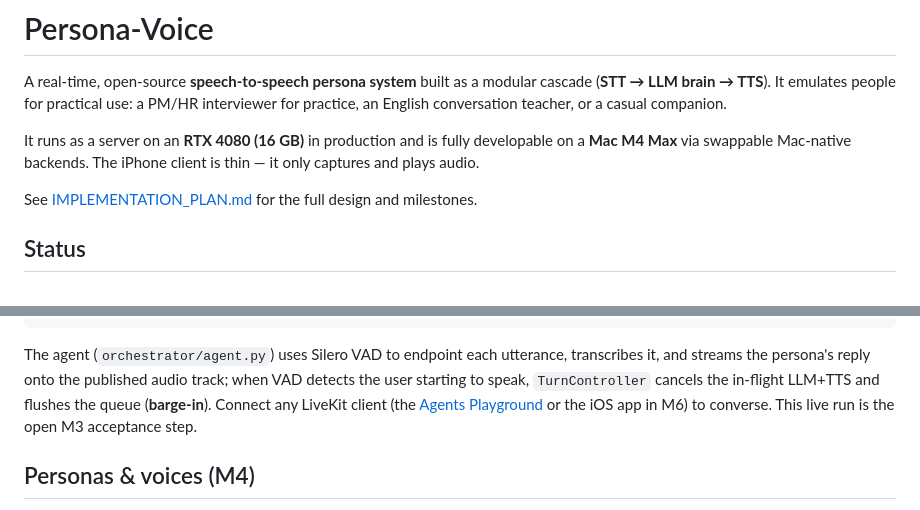
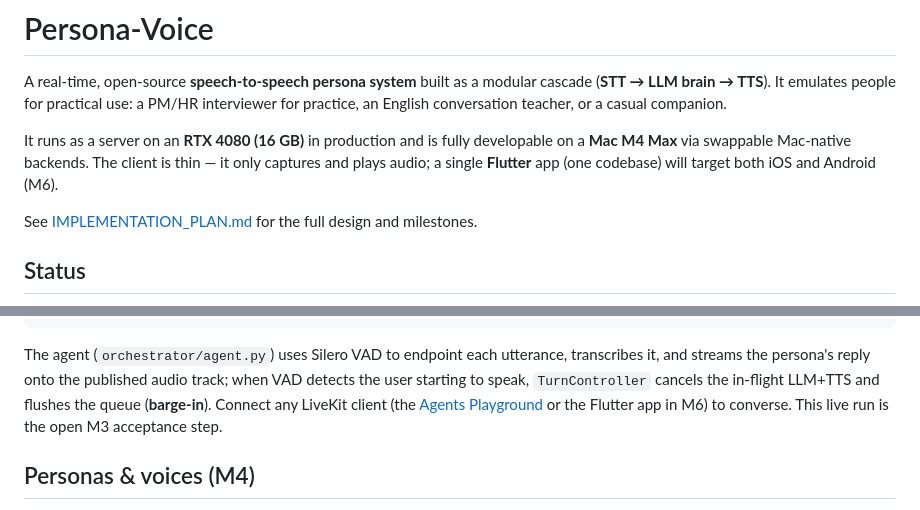
Before and after one commit to olegasd123/persona-voice, a Markdown page: README.md, 2 parts joined by grey strips. Rendered like a GitHub page.

Commit message:
Docs: Client using Flutter

```diff
--- a/README.md
+++ b/README.md
@@ -5,8 +5,8 @@ A real-time, open-source **speech-to-speech persona system** built as a modular
 practice, an English conversation teacher, or a casual companion.
 
 It runs as a server on an **RTX 4080 (16 GB)** in production and is fully developable on a
-**Mac M4 Max** via swappable Mac-native backends. The iPhone client is thin — it only
-captures and plays audio.
+**Mac M4 Max** via swappable Mac-native backends. The client is thin — it only captures and
+plays audio; a single **Flutter** app (one codebase) will target both iOS and Android (M6).
 
 See [IMPLEMENTATION_PLAN.md](IMPLEMENTATION_PLAN.md) for the full design and milestones.
 
@@ -154,7 +154,7 @@ The agent (`orchestrator/agent.py`) uses Silero VAD to endpoint each utterance,
 it, and streams the persona's reply onto the published audio track; when VAD detects the
 user starting to speak, `TurnController` cancels the in-flight LLM+TTS and flushes the queue
 (**barge-in**). Connect any LiveKit client (the [Agents Playground](https://agents-playground.livekit.io/)
-or the iOS app in M6) to converse. This live run is the open M3 acceptance step.
+or the Flutter app in M6) to converse. This live run is the open M3 acceptance step.
 
 ## Personas & voices (M4)
 
```
Also changed, not shown: IMPLEMENTATION_PLAN.md (+29 -16 lines).
